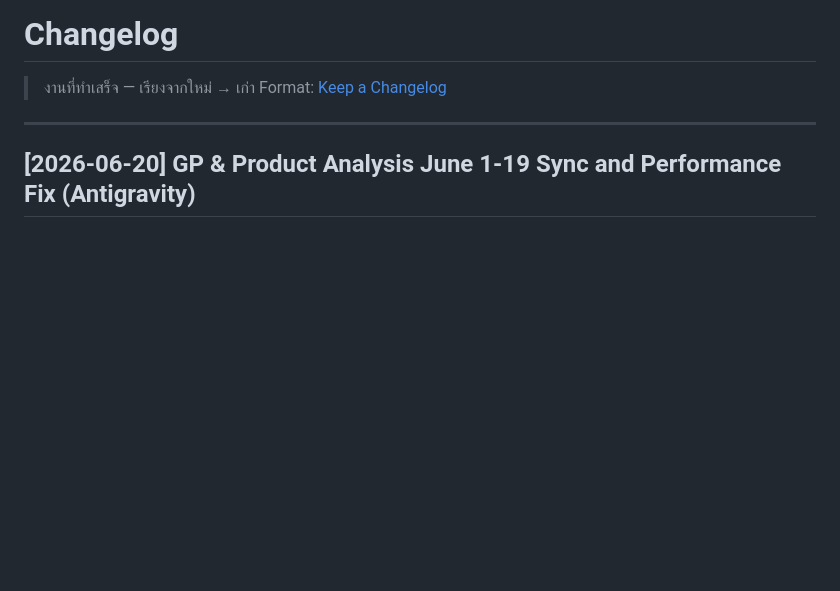
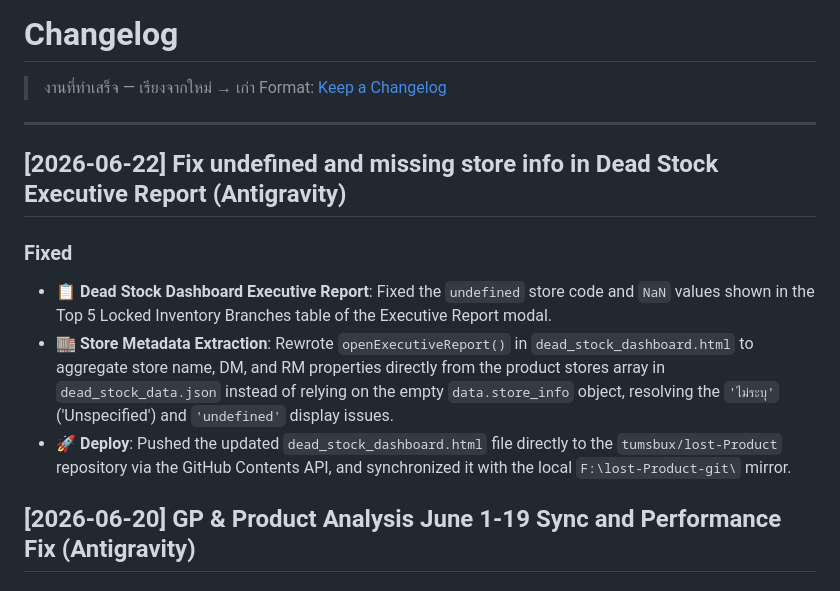
Before and after one commit to tumsbux/lost-Product, a Markdown page: Changelog.md, the part around the change. Rendered like a GitHub page; blank space fills up the shorter version.

Commit message:
docs: update CLAUDE.md and Changelog.md for Dead Stock Executive Report fix

```diff
--- a/Changelog.md
+++ b/Changelog.md
@@ -4,6 +4,13 @@
 > Format: [Keep a Changelog](https://keepachangelog.com/)
 
 ---
+
+## [2026-06-22] Fix undefined and missing store info in Dead Stock Executive Report (Antigravity)
+
+### Fixed
+- **📋 Dead Stock Dashboard Executive Report**: Fixed the `undefined` store code and `NaN` values shown in the Top 5 Locked Inventory Branches table of the Executive Report modal.
+- **🏬 Store Metadata Extraction**: Rewrote `openExecutiveReport()` in `dead_stock_dashboard.html` to aggregate store name, DM, and RM properties directly from the product stores array in `dead_stock_data.json` instead of relying on the empty `data.store_info` object, resolving the `'ไม่ระบุ'` ('Unspecified') and `'undefined'` display issues.
+- **🚀 Deploy**: Pushed the updated `dead_stock_dashboard.html` file directly to the `tumsbux/lost-Product` repository via the GitHub Contents API, and synchronized it with the local `F:\lost-Product-git\` mirror.
 
 ## [2026-06-20] GP & Product Analysis June 1-19 Sync and Performance Fix (Antigravity)
 
```
